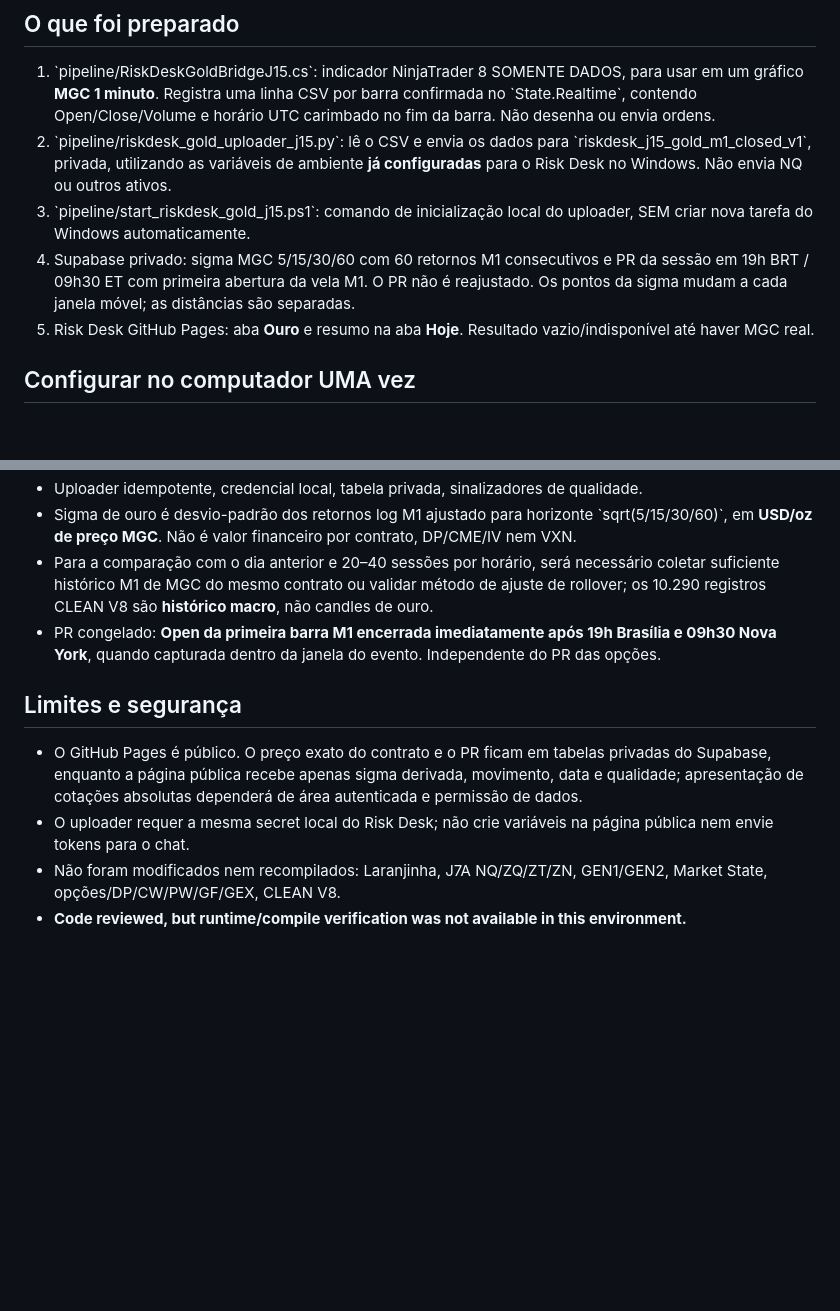
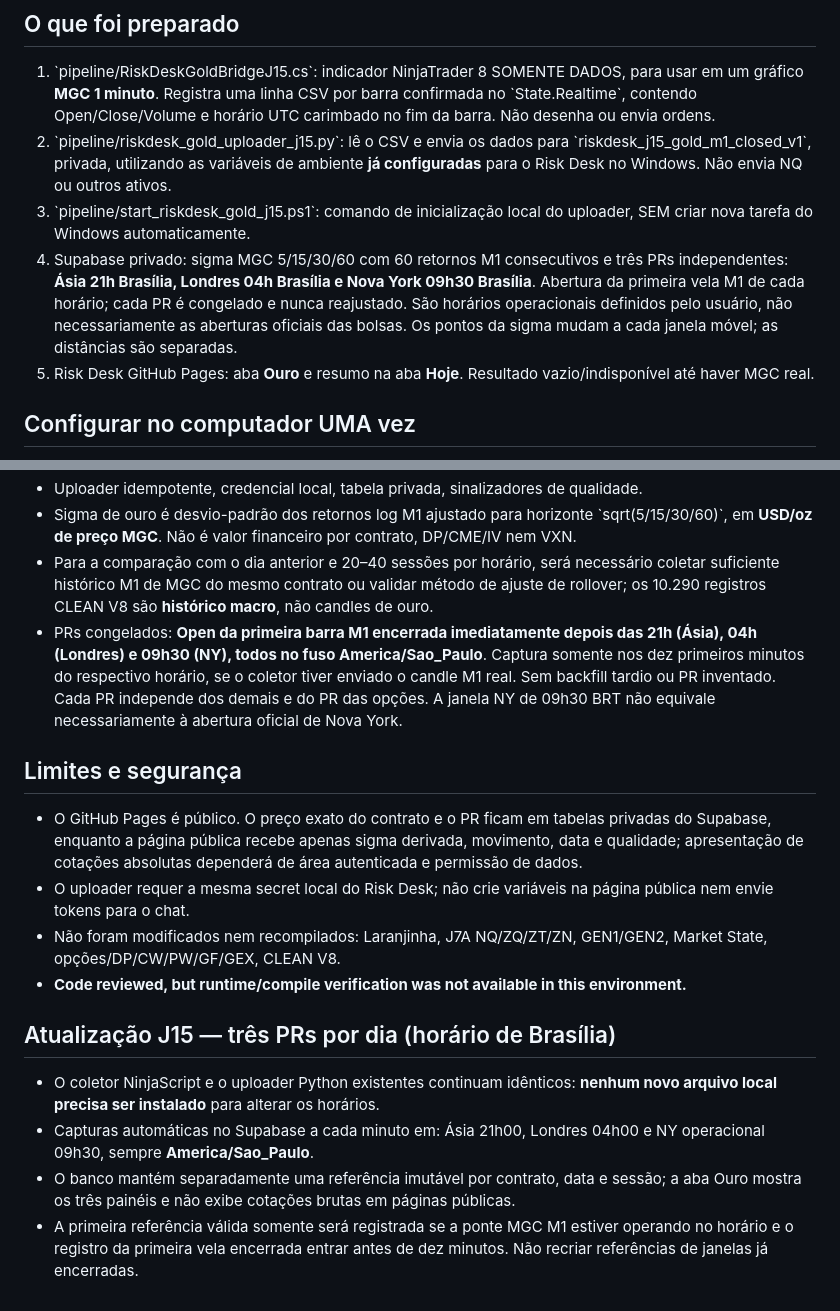
Before and after one commit to tarsoncamargo-coder/risk-desk-terminal, a Markdown page: pipeline/README_GOLD_J15.md, 2 parts joined by grey strips. Drawn GitHub-style; blank space fills up the shorter version.

Commit message:
docs(j15): three Brazil-time MGC PR snapshots and no NinjaTrader reinstall required

```diff
--- a/pipeline/README_GOLD_J15.md
+++ b/pipeline/README_GOLD_J15.md
@@ -5,7 +5,7 @@
 1. \`pipeline/RiskDeskGoldBridgeJ15.cs\`: indicador NinjaTrader 8 SOMENTE DADOS, para usar em um gráfico **MGC 1 minuto**. Registra uma linha CSV por barra confirmada no \`State.Realtime\`, contendo Open/Close/Volume e horário UTC carimbado no fim da barra. Não desenha ou envia ordens.
 2. \`pipeline/riskdesk_gold_uploader_j15.py\`: lê o CSV e envia os dados para \`riskdesk_j15_gold_m1_closed_v1\`, privada, utilizando as variáveis de ambiente **já configuradas** para o Risk Desk no Windows. Não envia NQ ou outros ativos.
 3. \`pipeline/start_riskdesk_gold_j15.ps1\`: comando de inicialização local do uploader, SEM criar nova tarefa do Windows automaticamente.
-4. Supabase privado: sigma MGC 5/15/30/60 com 60 retornos M1 consecutivos e PR da sessão em 19h BRT / 09h30 ET com primeira abertura da vela M1. O PR não é reajustado. Os pontos da sigma mudam a cada janela móvel; as distâncias são separadas.
+4. Supabase privado: sigma MGC 5/15/30/60 com 60 retornos M1 consecutivos e três PRs independentes: **Ásia 21h Brasília, Londres 04h Brasília e Nova York 09h30 Brasília**. Abertura da primeira vela M1 de cada horário; cada PR é congelado e nunca reajustado. São horários operacionais definidos pelo usuário, não necessariamente as aberturas oficiais das bolsas. Os pontos da sigma mudam a cada janela móvel; as distâncias são separadas.
 5. Risk Desk GitHub Pages: aba **Ouro** e resumo na aba **Hoje**. Resultado vazio/indisponível até haver MGC real.
 
 ## Configurar no computador UMA vez
@@ -28,7 +28,7 @@
 - Uploader idempotente, credencial local, tabela privada, sinalizadores de qualidade.
 - Sigma de ouro é desvio-padrão dos retornos log M1 ajustado para horizonte \`sqrt(5/15/30/60)\`, em **USD/oz de preço MGC**. Não é valor financeiro por contrato, DP/CME/IV nem VXN.
 - Para a comparação com o dia anterior e 20–40 sessões por horário, será necessário coletar suficiente histórico M1 de MGC do mesmo contrato ou validar método de ajuste de rollover; os 10.290 registros CLEAN V8 são **histórico macro**, não candles de ouro.
-- PR congelado: **Open da primeira barra M1 encerrada imediatamente após 19h Brasília e 09h30 Nova York**, quando capturada dentro da janela do evento. Independente do PR das opções.
+- PRs congelados: **Open da primeira barra M1 encerrada imediatamente depois das 21h (Ásia), 04h (Londres) e 09h30 (NY), todos no fuso America/Sao_Paulo**. Captura somente nos dez primeiros minutos do respectivo horário, se o coletor tiver enviado o candle M1 real. Sem backfill tardio ou PR inventado. Cada PR independe dos demais e do PR das opções. A janela NY de 09h30 BRT não equivale necessariamente à abertura oficial de Nova York.
 
 ## Limites e segurança
 
@@ -36,3 +36,10 @@
 - O uploader requer a mesma secret local do Risk Desk; não crie variáveis na página pública nem envie tokens para o chat.
 - Não foram modificados nem recompilados: Laranjinha, J7A NQ/ZQ/ZT/ZN, GEN1/GEN2, Market State, opções/DP/CW/PW/GF/GEX, CLEAN V8.
 - **Code reviewed, but runtime/compile verification was not available in this environment.**
+
+## Atualização J15 — três PRs por dia (horário de Brasília)
+
+- O coletor NinjaScript e o uploader Python existentes continuam idênticos: **nenhum novo arquivo local precisa ser instalado** para alterar os horários.
+- Capturas automáticas no Supabase a cada minuto em: Ásia 21h00, Londres 04h00 e NY operacional 09h30, sempre **America/Sao_Paulo**.
+- O banco mantém separadamente uma referência imutável por contrato, data e sessão; a aba Ouro mostra os três painéis e não exibe cotações brutas em páginas públicas.
+- A primeira referência válida somente será registrada se a ponte MGC M1 estiver operando no horário e o registro da primeira vela encerrada entrar antes de dez minutos. Não recriar referências de janelas já encerradas.
```
